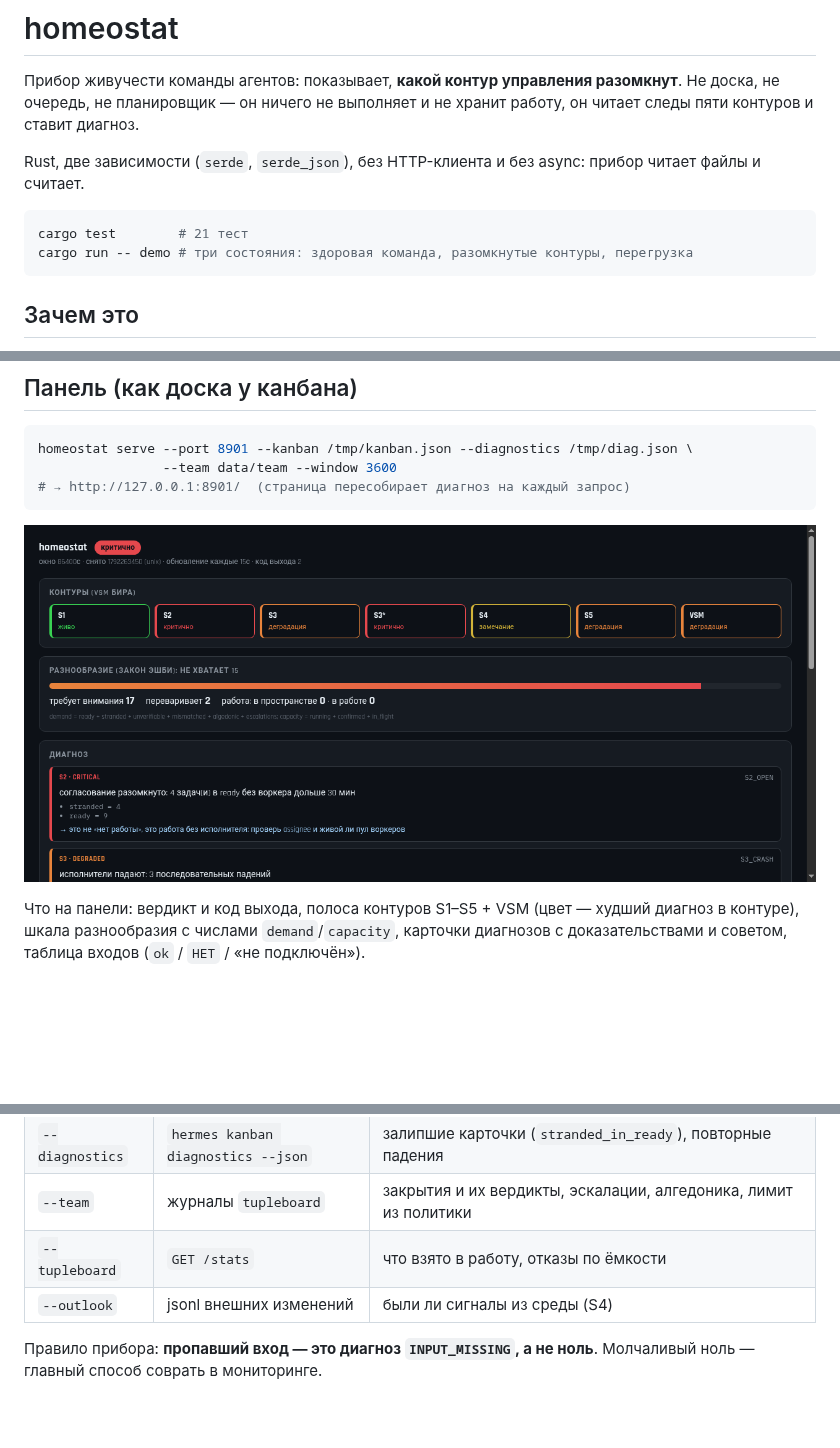
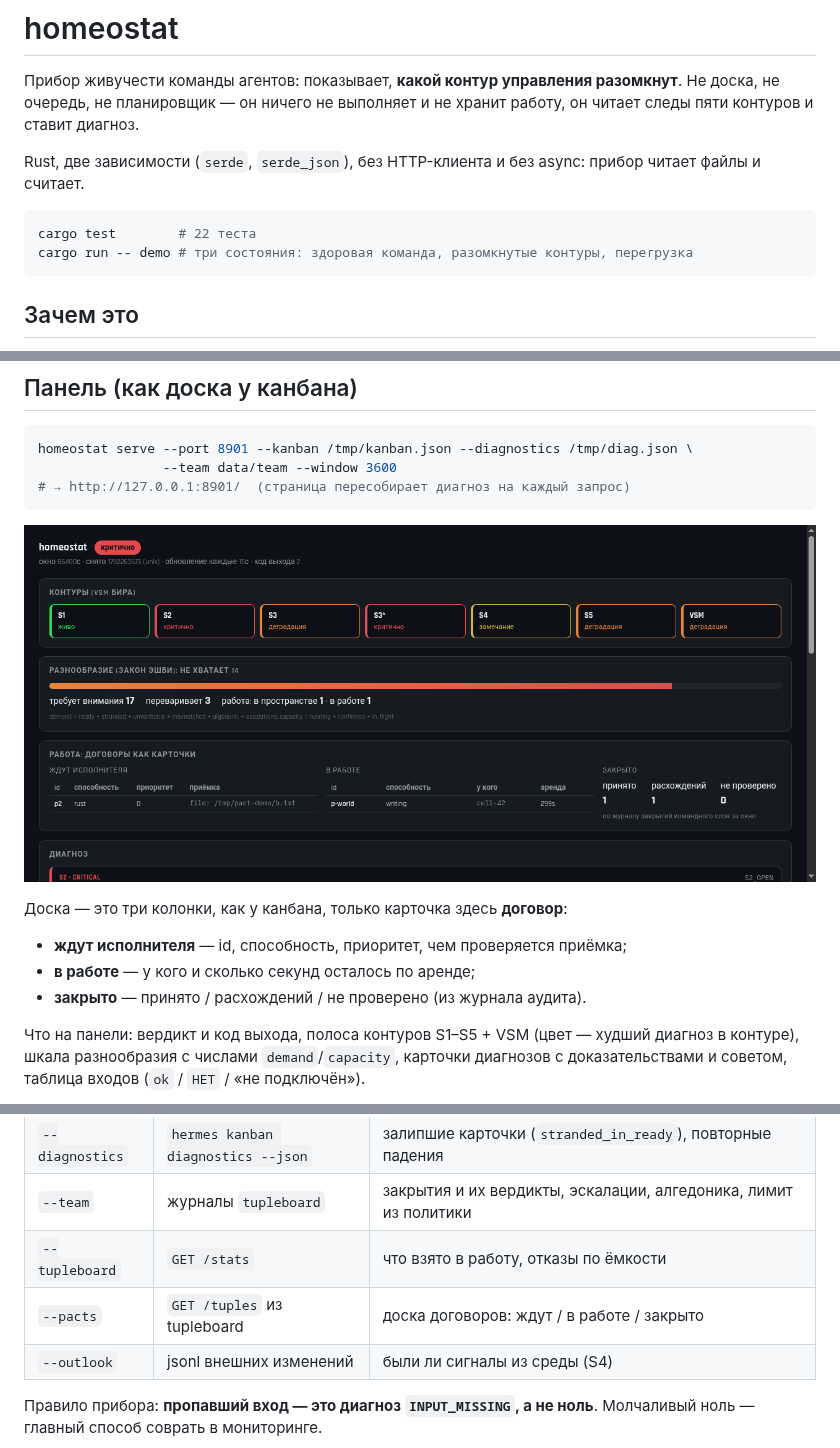
Before and after one commit to kostyk348/homeostat, a Markdown page: README.md, 3 parts joined by grey strips. GitHub-like rendering; pictures changed too: docs/panel.png; blank space fills up the shorter version.

````diff
--- a/README.md
+++ b/README.md
@@ -8,7 +8,7 @@ Rust, две зависимости (`serde`, `serde_json`), без HTTP-кли
 файлы и считает.
 
 ```bash
-cargo test        # 21 тест
+cargo test        # 22 теста
 cargo run -- demo # три состояния: здоровая команда, разомкнутые контуры, перегрузка
 ```
 
@@ -65,6 +65,11 @@ homeostat serve --port 8901 --kanban /tmp/kanban.json --diagnostics /tmp/diag.js
 
 ![панель homeostat](docs/panel.png)
 
+Доска — это три колонки, как у канбана, только карточка здесь **договор**:
+* **ждут исполнителя** — id, способность, приоритет, чем проверяется приёмка;
+* **в работе** — у кого и сколько секунд осталось по аренде;
+* **закрыто** — принято / расхождений / не проверено (из журнала аудита).
+
 Что на панели: вердикт и код выхода, полоса контуров S1–S5 + VSM (цвет — худший диагноз
 в контуре), шкала разнообразия с числами `demand`/`capacity`, карточки диагнозов с
 доказательствами и советом, таблица входов (`ok` / `НЕТ` / «не подключён»).
@@ -103,6 +108,7 @@ VSM    degraded  разнообразие не уравновешено: тре
 | `--diagnostics` | `hermes kanban diagnostics --json` | залипшие карточки (`stranded_in_ready`), повторные падения |
 | `--team` | журналы `tupleboard` | закрытия и их вердикты, эскалации, алгедоника, лимит из политики |
 | `--tupleboard` | `GET /stats` | что взято в работу, отказы по ёмкости |
+| `--pacts` | `GET /tuples` из tupleboard | доска договоров: ждут / в работе / закрыто |
 | `--outlook` | jsonl внешних изменений | были ли сигналы из среды (S4) |
 
 Правило прибора: **пропавший вход — это диагноз `INPUT_MISSING`, а не ноль**. Молчаливый ноль —
````
Also changed, not shown: 4 other files.
